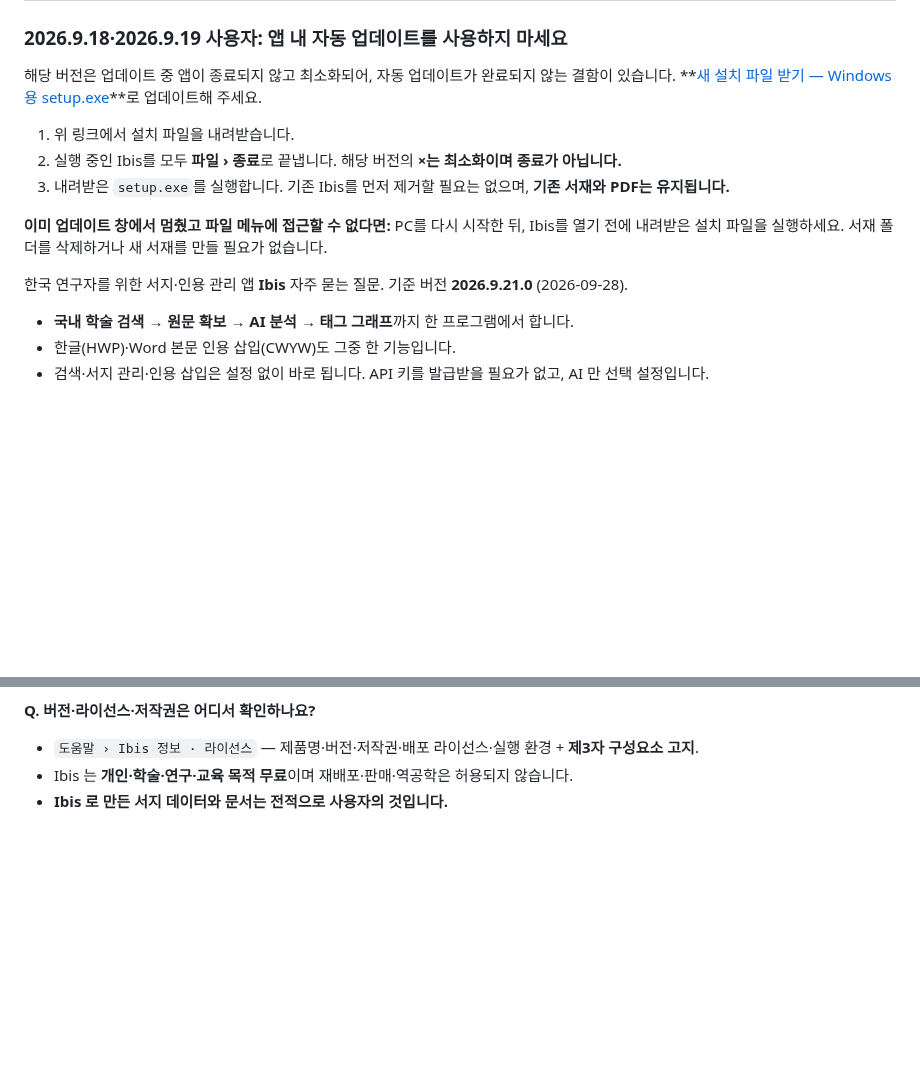
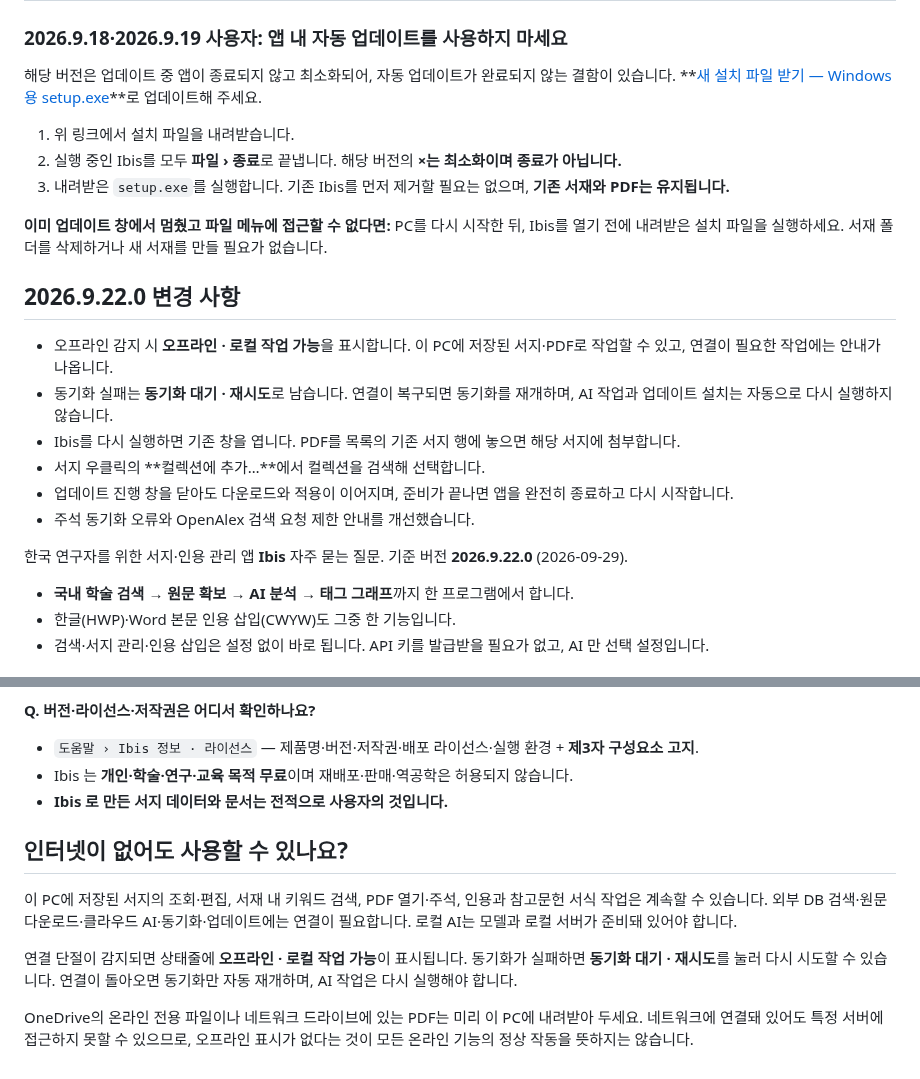
Before and after one commit to dodaseo/ibis-releases, a Markdown page: docs/FAQ.md, 2 parts joined by grey strips. Drawn GitHub-style; blank space fills up the shorter version.

```diff
--- a/docs/FAQ.md
+++ b/docs/FAQ.md
@@ -10,8 +10,18 @@
 
 **이미 업데이트 창에서 멈췄고 파일 메뉴에 접근할 수 없다면:** PC를 다시 시작한 뒤, Ibis를 열기 전에 내려받은 설치 파일을 실행하세요. 서재 폴더를 삭제하거나 새 서재를 만들 필요가 없습니다.
 
+## 2026.9.22.0 변경 사항
 
-한국 연구자를 위한 서지·인용 관리 앱 **Ibis** 자주 묻는 질문. 기준 버전 **2026.9.21.0** (2026-09-28).
+- 오프라인 감지 시 **오프라인 · 로컬 작업 가능**을 표시합니다. 이 PC에 저장된 서지·PDF로 작업할 수 있고, 연결이 필요한 작업에는 안내가 나옵니다.
+- 동기화 실패는 **동기화 대기 · 재시도**로 남습니다. 연결이 복구되면 동기화를 재개하며, AI 작업과 업데이트 설치는 자동으로 다시 실행하지 않습니다.
+- Ibis를 다시 실행하면 기존 창을 엽니다. PDF를 목록의 기존 서지 행에 놓으면 해당 서지에 첨부합니다.
+- 서지 우클릭의 **컬렉션에 추가…**에서 컬렉션을 검색해 선택합니다.
+- 업데이트 진행 창을 닫아도 다운로드와 적용이 이어지며, 준비가 끝나면 앱을 완전히 종료하고 다시 시작합니다.
+- 주석 동기화 오류와 OpenAlex 검색 요청 제한 안내를 개선했습니다.
+
+
+
+한국 연구자를 위한 서지·인용 관리 앱 **Ibis** 자주 묻는 질문. 기준 버전 **2026.9.22.0** (2026-09-29).
 
 - **국내 학술 검색 → 원문 확보 → AI 분석 → 태그 그래프**까지 한 프로그램에서 합니다.
 - 한글(HWP)·Word 본문 인용 삽입(CWYW)도 그중 한 기능입니다.
@@ -912,3 +922,11 @@
 - `도움말 › Ibis 정보 · 라이선스` — 제품명·버전·저작권·배포 라이선스·실행 환경 + **제3자 구성요소 고지**.
 - Ibis 는 **개인·학술·연구·교육 목적 무료**이며 재배포·판매·역공학은 허용되지 않습니다.
 - **Ibis 로 만든 서지 데이터와 문서는 전적으로 사용자의 것입니다.**
+
+## 인터넷이 없어도 사용할 수 있나요?
+
+이 PC에 저장된 서지의 조회·편집, 서재 내 키워드 검색, PDF 열기·주석, 인용과 참고문헌 서식 작업은 계속할 수 있습니다. 외부 DB 검색·원문 다운로드·클라우드 AI·동기화·업데이트에는 연결이 필요합니다. 로컬 AI는 모델과 로컬 서버가 준비돼 있어야 합니다.
+
+연결 단절이 감지되면 상태줄에 **오프라인 · 로컬 작업 가능**이 표시됩니다. 동기화가 실패하면 **동기화 대기 · 재시도**를 눌러 다시 시도할 수 있습니다. 연결이 돌아오면 동기화만 자동 재개하며, AI 작업은 다시 실행해야 합니다.
+
+OneDrive의 온라인 전용 파일이나 네트워크 드라이브에 있는 PDF는 미리 이 PC에 내려받아 두세요. 네트워크에 연결돼 있어도 특정 서버에 접근하지 못할 수 있으므로, 오프라인 표시가 없다는 것이 모든 온라인 기능의 정상 작동을 뜻하지는 않습니다.
```
Also changed, not shown: other parts of docs/FAQ.md (+1 -1 lines), README.md (+11 -1 lines), docs/USAGE.md (+12 -2 lines), docs/images/about.png.
